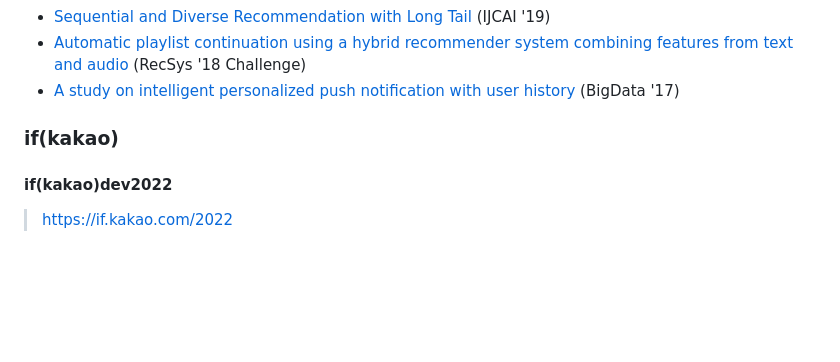
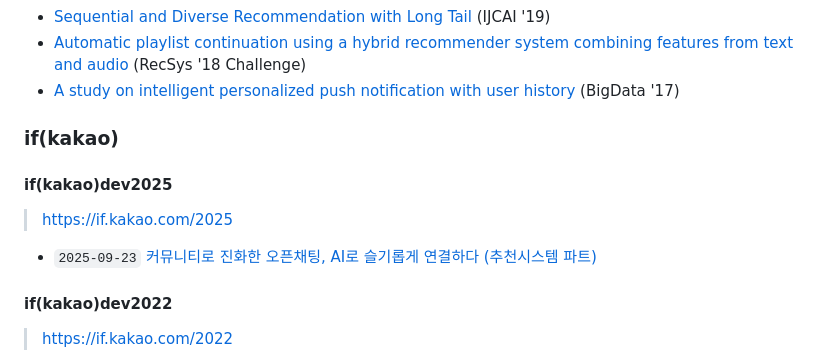
Before and after one commit to kakao/recoteam, a Markdown page: README.md, the part around the change. Drawn GitHub-style; blank space fills up the shorter version.

Commit message:
Add if(kakao)dev2025 section to README
Added new section for if(kakao)dev2025 with a link and session details.

```diff
--- a/README.md
+++ b/README.md
@@ -81,6 +81,12 @@
 
 ### if(kakao)
 
+#### if(kakao)dev2025
+
+> <https://if.kakao.com/2025>
+
+- `2025-09-23` [커뮤니티로 진화한 오픈채팅, AI로 슬기롭게 연결하다 (추천시스템 파트)](https://if.kakao.com/2025/session?sessionId=11)
+
 #### if(kakao)dev2022
 
 > <https://if.kakao.com/2022>
```
